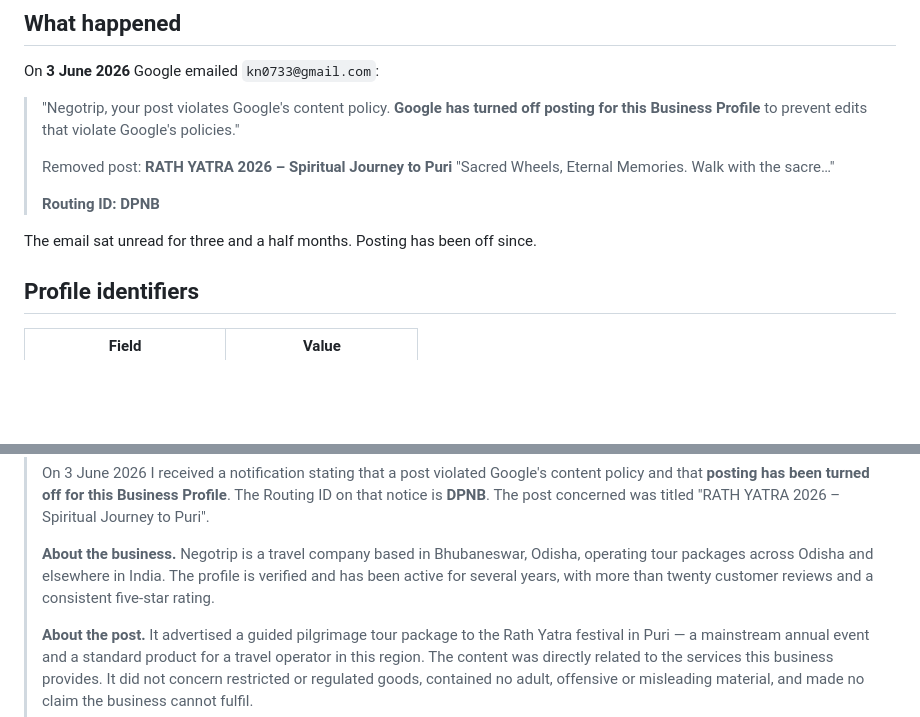
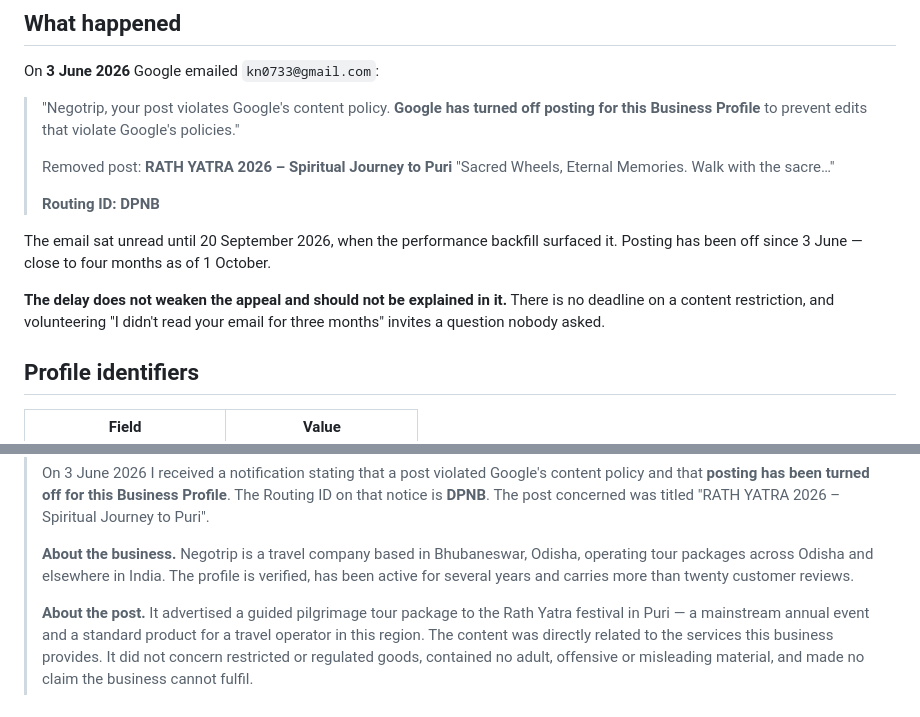
Before and after one commit to kamakshyanegotrip/gbp-automation, a Markdown page: docs/posting-ban-appeal.md, 2 parts joined by grey strips. Rendered like a GitHub page; blank space fills up the shorter version.

Commit message:
Correct an overstated claim in the posting appeal

```diff
--- a/docs/posting-ban-appeal.md
+++ b/docs/posting-ban-appeal.md
@@ -13,7 +13,13 @@ On **3 June 2026** Google emailed `kn0733@gmail.com`:
 >
 > **Routing ID: DPNB**
 
-The email sat unread for three and a half months. Posting has been off since.
+The email sat unread until 20 September 2026, when the performance backfill
+surfaced it. Posting has been off since 3 June — close to four months as of
+1 October.
+
+**The delay does not weaken the appeal and should not be explained in it.**
+There is no deadline on a content restriction, and volunteering "I didn't read
+your email for three months" invites a question nobody asked.
 
 ## Profile identifiers
 
@@ -83,8 +89,8 @@ corrected. Admitting a specific fix lands far better than a blanket denial.
 >
 > **About the business.** Negotrip is a travel company based in Bhubaneswar,
 > Odisha, operating tour packages across Odisha and elsewhere in India. The
-> profile is verified and has been active for several years, with more than
-> twenty customer reviews and a consistent five-star rating.
+> profile is verified, has been active for several years and carries more than
+> twenty customer reviews.
 >
 > **About the post.** It advertised a guided pilgrimage tour package to the
 > Rath Yatra festival in Puri — a mainstream annual event and a standard product
```
